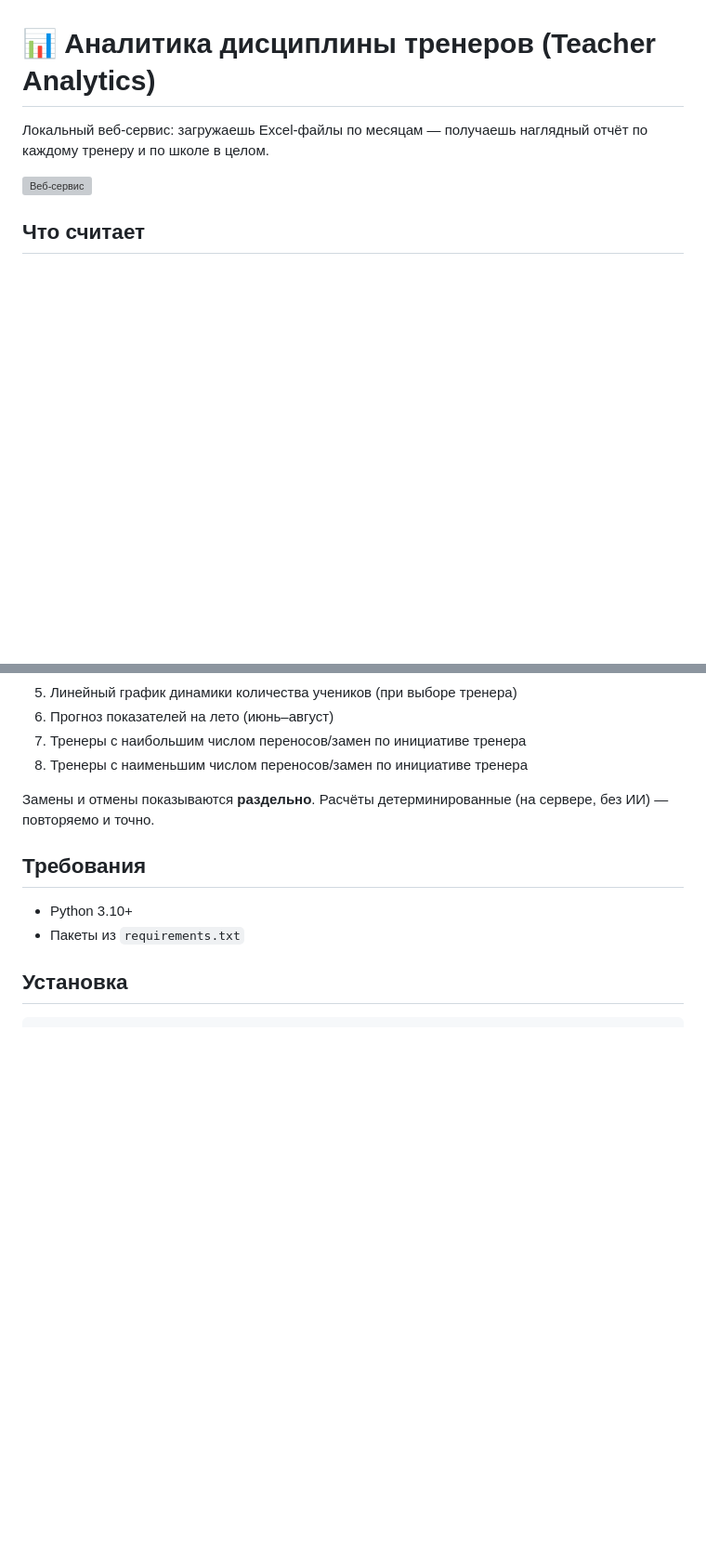
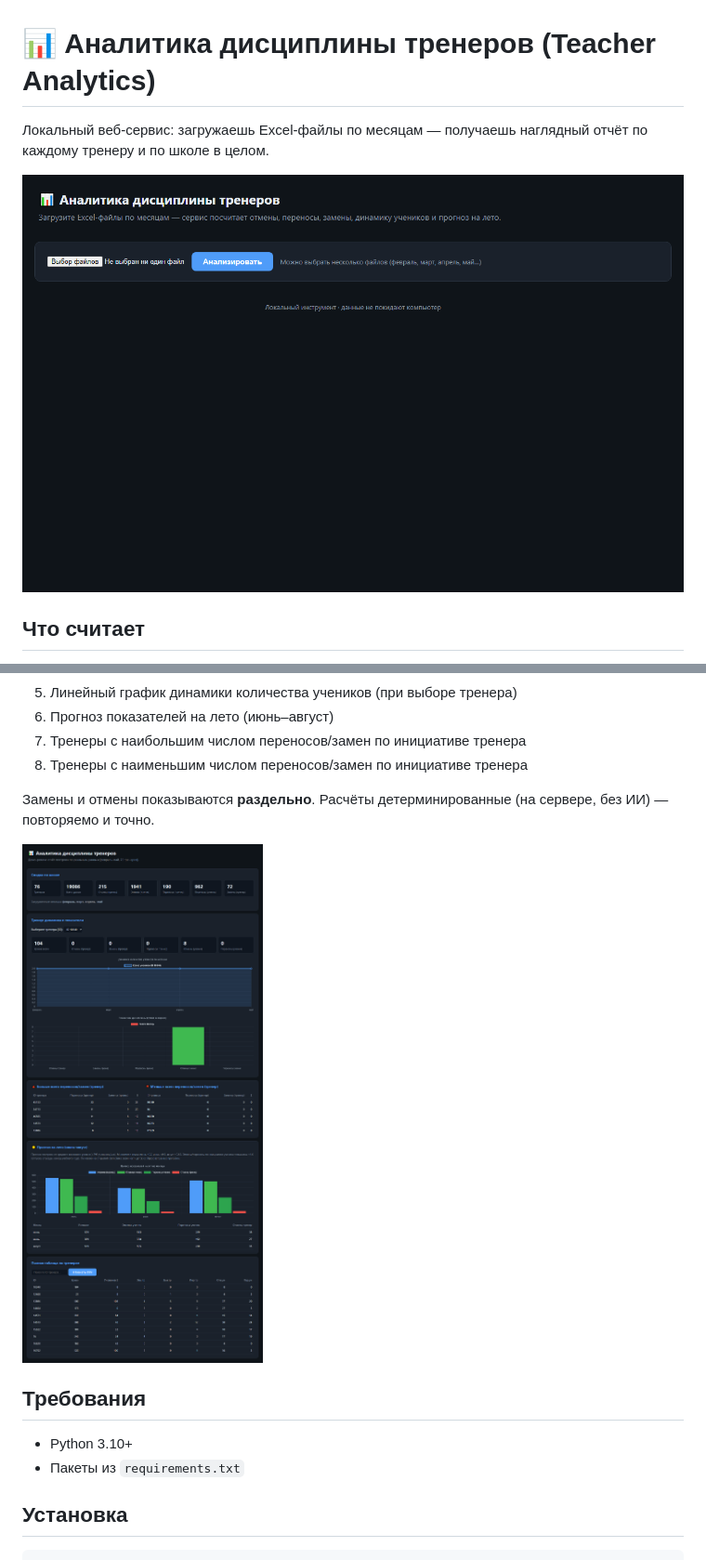
Before and after one commit to be1ka-strelka/be1ka-strelka, a Markdown page: README.md, 2 parts joined by grey strips. Shown at 93% size. Rendered like a GitHub page; blank space fills up the shorter version; grey boxes are pictures that could not be loaded.

```diff
--- a/README.md
+++ b/README.md
@@ -3,7 +3,7 @@
 Локальный веб-сервис: загружаешь Excel-файлы по месяцам — получаешь
 наглядный отчёт по каждому тренеру и по школе в целом.
 
-![Веб-сервис](images/start)
+![Веб-сервис](images/start.png)
 
 ## Что считает
 
@@ -18,6 +18,8 @@
 
 Замены и отмены показываются **раздельно**. Расчёты детерминированные
 (на сервере, без ИИ) — повторяемо и точно.
+
+![Пример расчёта](images/report.png)
 
 ## Требования
 
```
